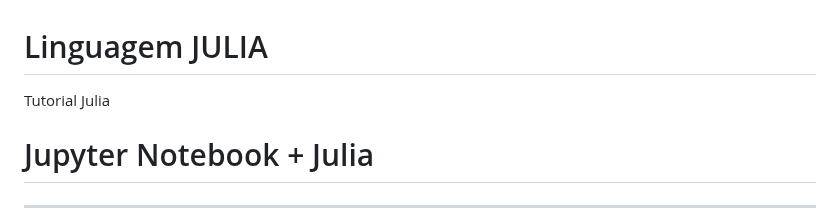
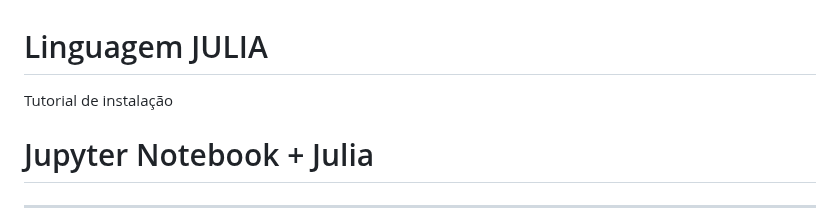
Before and after one commit to Daniel-C-Fernandes/julia, a Markdown page: README.md, the part around the change. Rendered like a GitHub page.

```diff
--- a/README.md
+++ b/README.md
@@ -1,6 +1,6 @@
 # Linguagem JULIA
 
-Tutorial Julia
+Tutorial de instalação
 
 # Jupyter Notebook + Julia
 
```
